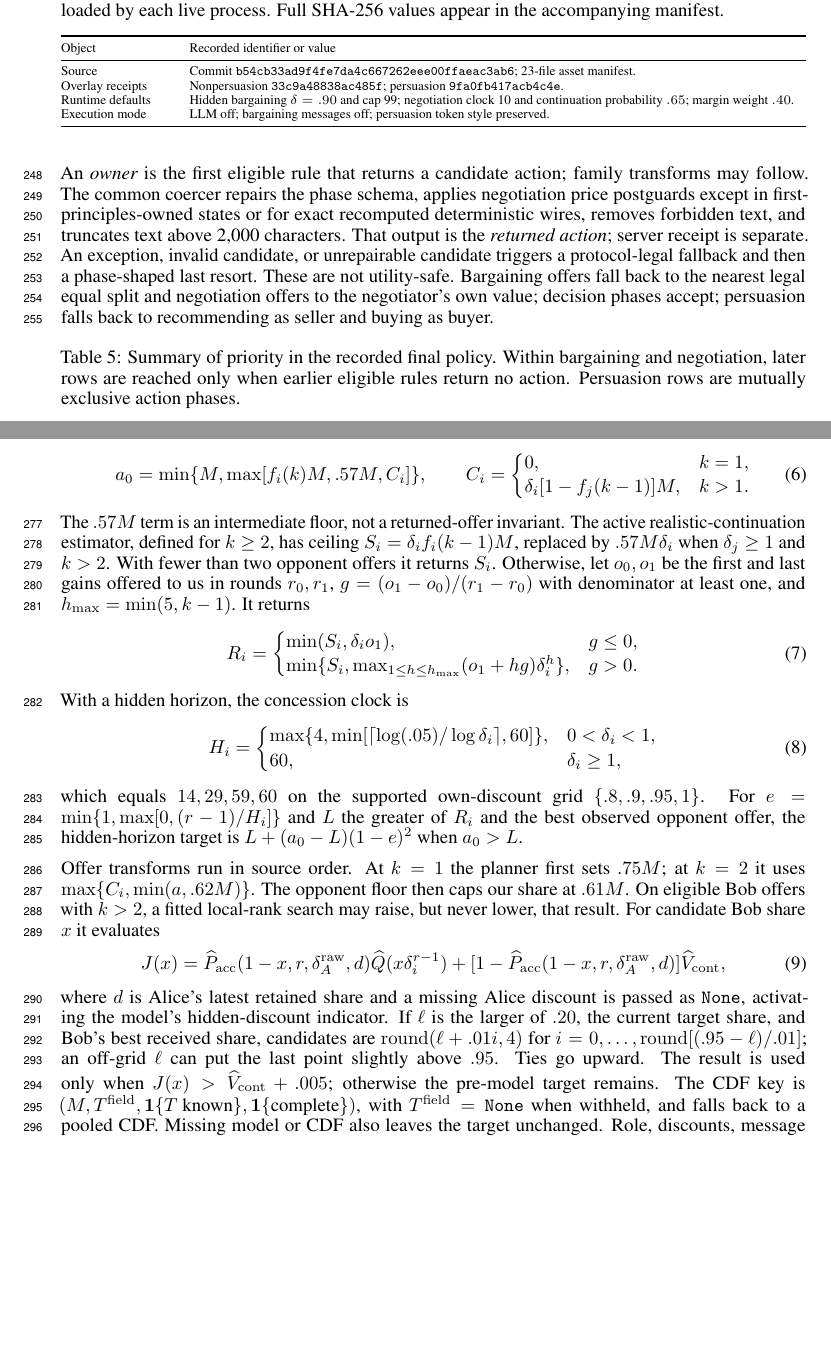
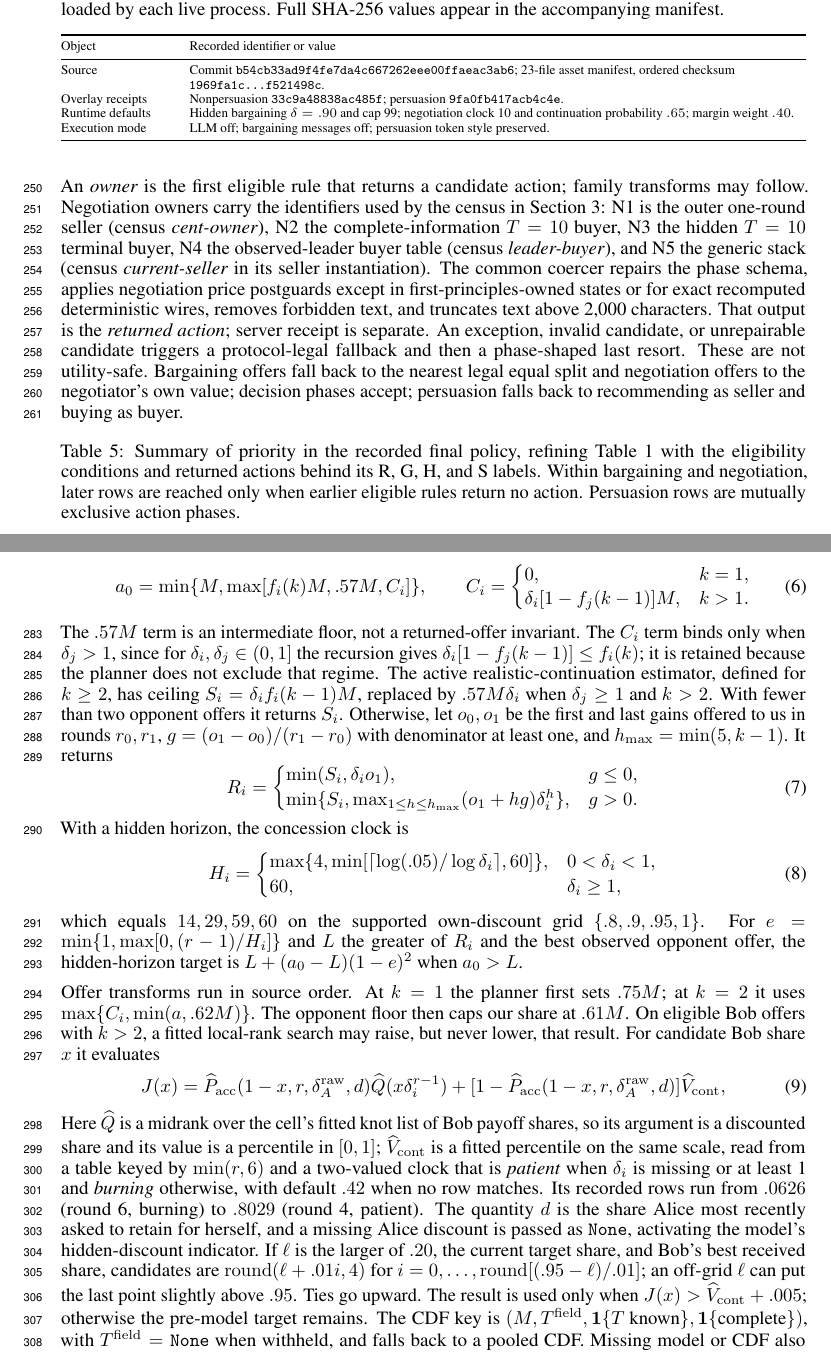
Before and after one commit to 4r4cn1d0/glee-competition-agent, a LaTeX paper (paper/main.tex, which reads paper/appendix.tex): two parts of pages 8 and 9 of 20, joined at a grey line, cut so that both start at the same text, the shorter picture padded with empty space. Compiled offline with pdfLaTeX.

Commit message:
Appendix B: close the remaining panel findings
Answers the findings left open after the first revision pass. Every value
below was recomputed from the frozen commit or the shipped artifacts before
being written into the manuscript.

SELF-COMMITTING HASH. The receipt table printed a 23-file manifest a reviewer
cannot open. It now carries the ordered checksum root, 1969fa1c...f521498c,
recomputed here from the manifest rows in the verifier's own concatenation
format (hash, two spaces, path, newline) and matched against the constant the
verifier asserts. A naive concatenation does not reproduce it, so the format
is stated by construction rather than assumed.

OWNER CROSSWALK. The behavior census and the specification described the same
rules in different words, so no reader could join them. Negotiation owners now
carry identifiers N1 to N5, defined once where owner is defined and keyed
explicitly to the census terms; the census row in the main text now reads
85 current-seller (N5), 103 leader-buyer (N4), 2 cent-owner (N1).

UNDEFINED QUANTITY IN THE RANK SEARCH. The Bob search compared against
V-hat-cont, which appeared nowhere else in the paper. It is a fitted percentile
on the same scale as Q-hat, read from a table keyed by min(round, 6) and a
two-valued clock, patient when the own discount is missing or at least 1 and
burning otherwise, defaulting to .42; recorded rows run .0626 to .8029. Q-hat's
argument is now typed as a discounted share against a knot list of shares, and
d is disambiguated as the share Alice asked to retain.

PROVENANCE AND A VACUOUS TERM. The acceptance model, CDF, and continuation
table are disclosed as one fit on 9,881 games and 15,812 offers at a .2903
pooled acceptance rate, pooled over opponents. The C_i floor is marked as
binding only when the opponent discount exceeds 1, since the recursion makes
it slack otherwise; it is retained because the planner does not exclude that
regime.

FRAMING. The precedence table now states that it refines the main paper's
table rather than duplicating it, and the appendix opens by saying it is not
required reading for the four pages.

Submission holds at four main-text pages, references on page five, both builds
free of undefined references and em dashes, and the artifact verifier still
passes.

Co-Authored-By: Claude Opus 5 (1M context) <noreply@anthropic.com>

```diff
--- a/paper/appendix.tex
+++ b/paper/appendix.tex
@@ -171,7 +174,7 @@ appear in the accompanying manifest.}
 \toprule
 Object & Recorded identifier or value \\
 \midrule
-Source & Commit \texttt{b54cb33ad9f4fe7da4c667262eee00ffaeac3ab6}; 23-file asset manifest. \\
+Source & Commit \texttt{b54cb33ad9f4fe7da4c667262eee00ffaeac3ab6}; 23-file asset manifest, ordered checksum \texttt{1969fa1c\ldots f521498c}. \\
 Overlay receipts & Nonpersuasion \texttt{33c9a48838ac485f}; persuasion \texttt{9fa0fb417acb4c4e}. \\
 Runtime defaults & Hidden bargaining $\delta=.90$ and cap 99; negotiation clock 10 and continuation probability $.65$; margin weight $.40$. \\
 Execution mode & LLM off; bargaining messages off; persuasion token style preserved. \\
@@ -180,7 +183,12 @@ Execution mode & LLM off; bargaining messages off; persuasion token style preser
 \end{table}
 
 An \emph{owner} is the first eligible rule that returns a candidate action;
-family transforms may follow. The common coercer repairs the phase schema,
+family transforms may follow. Negotiation owners carry the identifiers used by
+the census in Section~\ref{sec:behavior}: N1 is the outer one-round seller
+(census \emph{cent-owner}), N2 the complete-information $T=10$ buyer, N3 the
+hidden $T=10$ terminal buyer, N4 the observed-leader buyer table (census
+\emph{leader-buyer}), and N5 the generic stack (census \emph{current-seller}
+in its seller instantiation). The common coercer repairs the phase schema,
 applies negotiation price postguards except in first-principles-owned states or
 for exact recomputed deterministic wires, removes forbidden text, and truncates
 text above 2,000 characters. That output is the \emph{returned action}; server
@@ -193,9 +201,11 @@ accept; persuasion falls back to recommending as seller and buying as buyer.
 \begin{table}[H]
 \centering
 \scriptsize
-\caption{Summary of priority in the recorded final policy. Within bargaining
-and negotiation, later rows are reached only when earlier eligible rules return
-no action. Persuasion rows are mutually exclusive action phases.}
+\caption{Summary of priority in the recorded final policy, refining
+Table~\ref{tab:policy} with the eligibility conditions and returned actions
+behind its R, G, H, and S labels. Within bargaining and negotiation, later rows
+are reached only when earlier eligible rules return no action. Persuasion rows
+are mutually exclusive action phases.}
 \label{tab:policy-precedence}
 \setlength{\tabcolsep}{3.0pt}
 \renewcommand{\arraystretch}{0.96}
@@ -259,6 +269,9 @@ C_i=\begin{cases}0,&k=1,\\
 \label{eq:banked-barg-aspiration}
 \end{equation}
 The $.57M$ term is an intermediate floor, not a returned-offer invariant. The
+$C_i$ term binds only when $\delta_j>1$, since for $\delta_i,\delta_j\in(0,1]$
+the recursion gives $\delta_i[1-f_j(k-1)]\leq f_i(k)$; it is retained because
+the planner does not exclude that regime. The
 active realistic-continuation estimator, defined for $k\geq2$, has ceiling
 $S_i=\delta_i f_i(k-1)M$, replaced by $.57M\delta_i$ when
 $\delta_j\geq1$ and $k>2$. With fewer than two opponent offers it returns
@@ -294,8 +307,16 @@ J(x)=\widehat P_{\rm acc}(1-x,r,\delta_A^{\rm raw},d)\widehat Q(x\delta_i^{r-1})
 +[1-\widehat P_{\rm acc}(1-x,r,\delta_A^{\rm raw},d)]\widehat V_{\rm cont},
 \label{eq:banked-bob-search}
 \end{equation}
-where $d$ is Alice's latest retained share and a missing Alice discount is
-passed as \texttt{None}, activating the model's hidden-discount indicator. If
+Here $\widehat Q$ is a midrank over the cell's fitted knot list of Bob payoff
+shares, so its argument is a discounted share and its value is a percentile in
+$[0,1]$; $\widehat V_{\rm cont}$ is a fitted percentile on the same scale,
+read from a table keyed by $\min(r,6)$ and a two-valued clock that is
+\emph{patient} when $\delta_i$ is missing or at least 1 and \emph{burning}
+otherwise, with default $.42$ when no row matches. Its recorded rows run from
+$.0626$ (round 6, burning) to $.8029$ (round 4, patient). The quantity $d$ is
+the share Alice most recently asked to retain for herself, and a missing Alice
+discount is passed as \texttt{None}, activating the model's hidden-discount
+indicator. If
 $\ell$ is the larger of $.20$, the current target share, and Bob's best received
 share, candidates are $\operatorname{round}(\ell+.01i,4)$ for
 $i=0,\ldots,\operatorname{round}[(.95-\ell)/.01]$; an off-grid $\ell$ can put
@@ -304,4 +325,3 @@ when $J(x)>\widehat V_{\rm cont}+.005$; otherwise the pre-model target remains.
 The CDF key is $(M,T^{\rm field},\mathbf1\{T\text{ known}\},
 \mathbf1\{\text{complete}\})$, with $T^{\rm field}=\texttt{None}$ when
 withheld, and falls back to a pooled CDF. Missing model or CDF also leaves the
-target unchanged. Role, discounts, message mode, and opponent adjustment are
```
Also changed, not shown: paper/main.tex (+1 -1 lines), output/pdf/glee_neurips_2026_competition_submission.pdf, output/pdf/glee_neurips_2026_full_paper_with_appendix.pdf, paper/main.pdf, paper/main_core.pdf, paper/appendix.tex (9 more changed lines), 5 other files.
